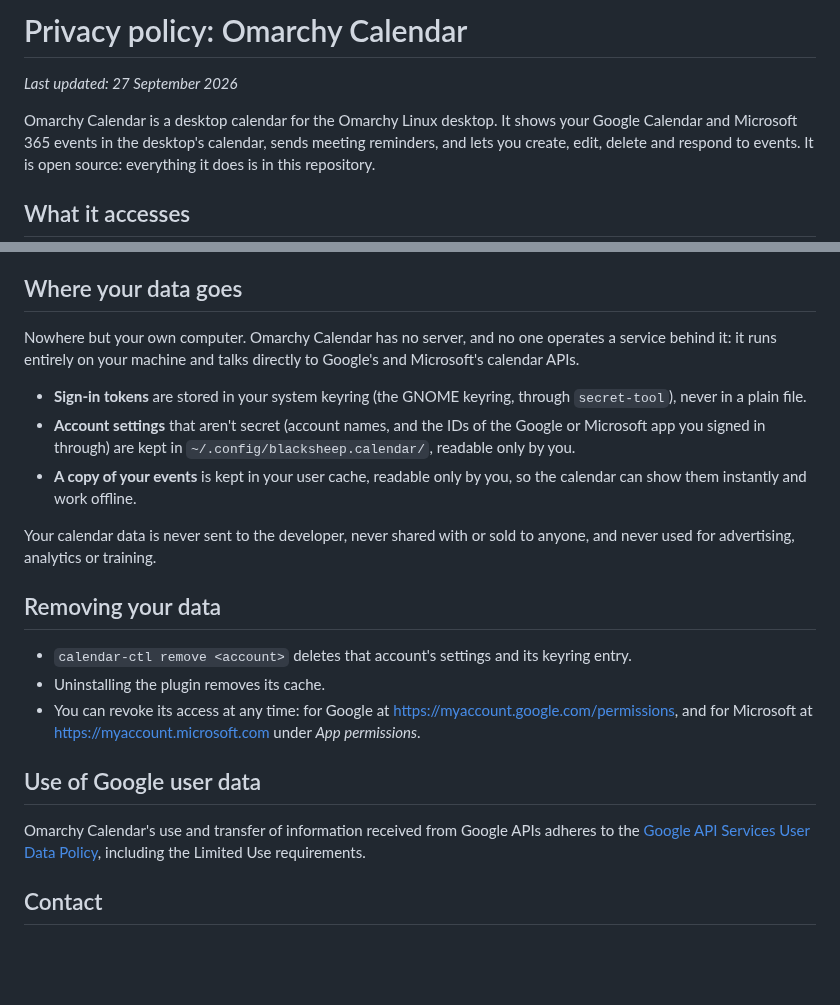
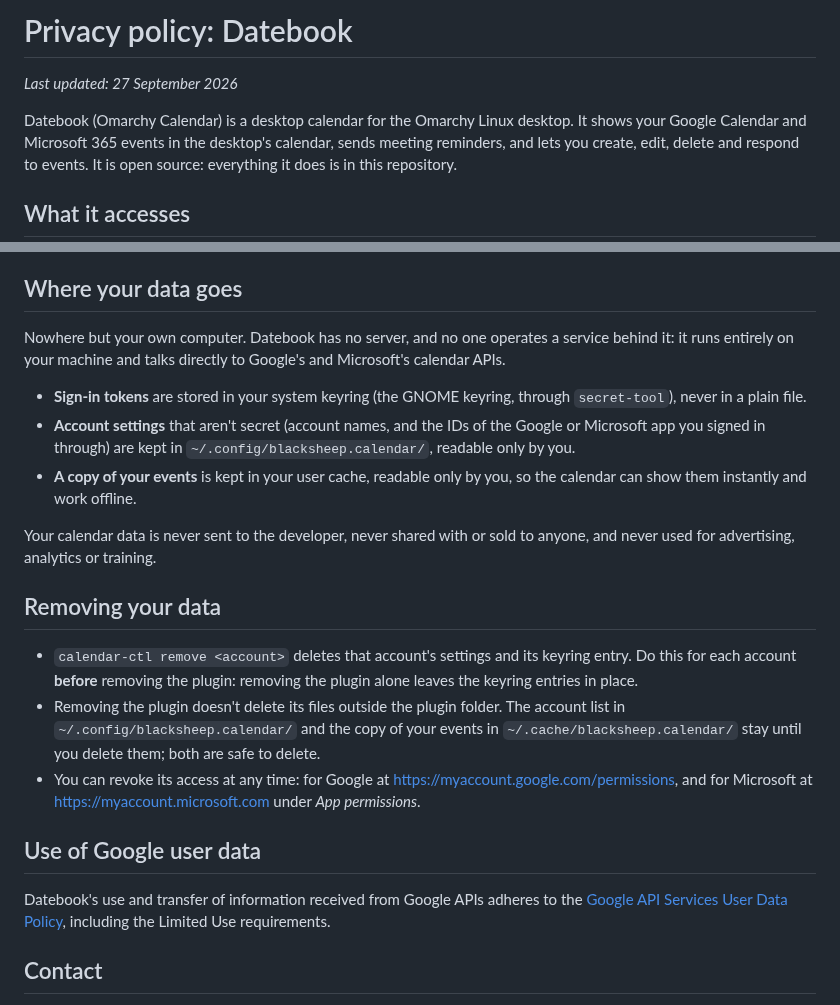
Before and after one commit to jonspinks/omarchy-calendar, a Markdown page: PRIVACY.md, 2 parts joined by grey strips. GitHub-like rendering; blank space fills up the shorter version.

Commit message:
Datebook: the name, and fixes from a review
- The listing name is Datebook (the id stays blacksheep.calendar, so
  existing settings carry over); notifications come from "Datebook".
- .gitignore names client_secret*.json, token, account and cache files,
  so a downloaded Google client file dropped in here can't be committed.
- PRIVACY.md said removing the plugin removes its cache. It doesn't, and
  it leaves the keyring entries too: it now says to run calendar-ctl
  remove for each account first, and which folders are left behind.
- The README's centre-anchor command wrote a fixed /tmp/shell.json; it
  now uses mktemp beside shell.json.
- The preview carries the name.

Co-Authored-By: Claude Opus 5.5 <noreply@anthropic.com>

```diff
--- a/PRIVACY.md
+++ b/PRIVACY.md
@@ -1,8 +1,8 @@
-# Privacy policy: Omarchy Calendar
+# Privacy policy: Datebook
 
 *Last updated: 27 September 2026*
 
-Omarchy Calendar is a desktop calendar for the Omarchy Linux desktop. It shows
+Datebook (Omarchy Calendar) is a desktop calendar for the Omarchy Linux desktop. It shows
 your Google Calendar and Microsoft 365 events in the desktop's calendar, sends
 meeting reminders, and lets you create, edit, delete and respond to events.
 It is open source: everything it does is in this repository.
@@ -23,7 +23,7 @@ anything else.
 
 ## Where your data goes
 
-Nowhere but your own computer. Omarchy Calendar has no server, and no one
+Nowhere but your own computer. Datebook has no server, and no one
 operates a service behind it: it runs entirely on your machine and talks
 directly to Google's and Microsoft's calendar APIs.
 
@@ -41,15 +41,19 @@ to anyone, and never used for advertising, analytics or training.
 ## Removing your data
 
 - `calendar-ctl remove <account>` deletes that account's settings and its
-  keyring entry.
-- Uninstalling the plugin removes its cache.
+  keyring entry. Do this for each account **before** removing the plugin:
+  removing the plugin alone leaves the keyring entries in place.
+- Removing the plugin doesn't delete its files outside the plugin folder.
+  The account list in `~/.config/blacksheep.calendar/` and the copy of your
+  events in `~/.cache/blacksheep.calendar/` stay until you delete them; both
+  are safe to delete.
 - You can revoke its access at any time: for Google at
   <https://myaccount.google.com/permissions>, and for Microsoft at
   <https://myaccount.microsoft.com> under *App permissions*.
 
 ## Use of Google user data
 
-Omarchy Calendar's use and transfer of information received from Google APIs
+Datebook's use and transfer of information received from Google APIs
 adheres to the
 [Google API Services User Data Policy](https://developers.google.com/terms/api-services-user-data-policy),
 including the Limited Use requirements.
```
Also changed, not shown: README.md (+5 -4 lines), preview.png, 3 other files.
